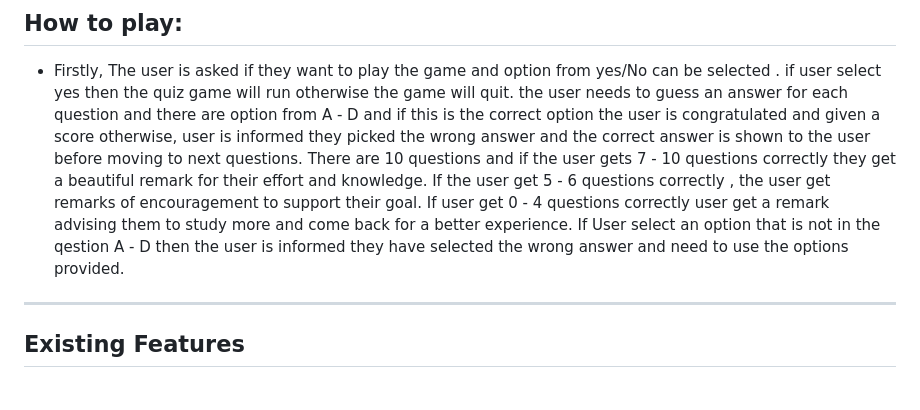
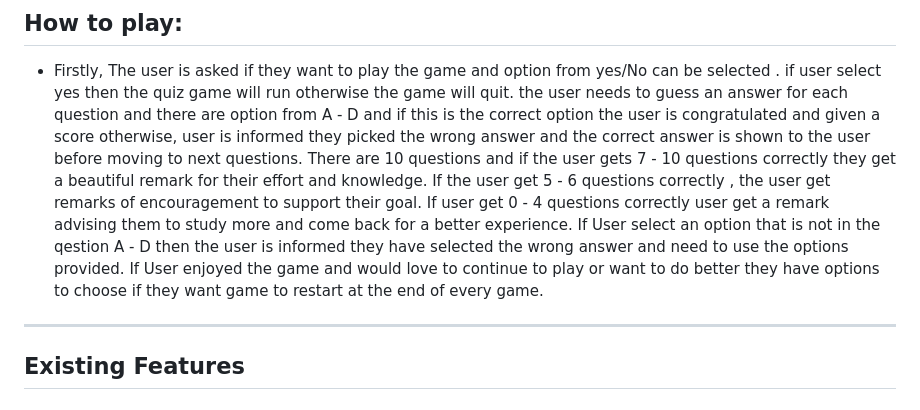
Before and after one commit to brightigiemokha/python_pc_quiz, a Markdown page: README.md, the part around the change. Rendered like a GitHub page.

Commit message:
updated how to play on readme

```diff
--- a/README.md
+++ b/README.md
@@ -80,6 +80,7 @@ For this project a [Code Institute template](https://github.com/Code-Institute-O
   If the user get 5 - 6 questions correctly , the user get remarks of encouragement to support their goal.
   If user get 0 - 4 questions correctly user get a remark advising them to study more and come back for a better experience.
   If User select an option that is not in the qestion A - D then the user is informed they have selected the wrong answer and need to use the options provided.
+  If User enjoyed the game and would love to continue to play or want to do better they have options to choose if they want game to restart at the end of every game.
 
 
 - - -
```
